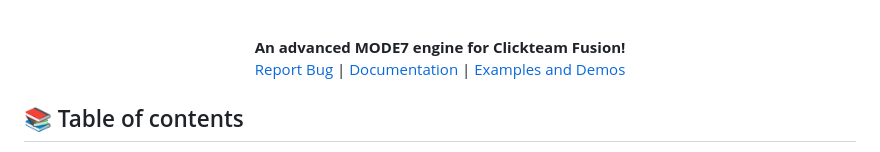
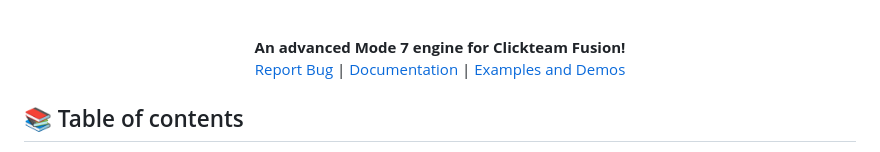
Before and after one commit to FoxiooOfficial/Tails7, a Markdown page: README.md, the part around the change. GitHub-like rendering.

Commit message:
fix desc

```diff
--- a/README.md
+++ b/README.md
@@ -5,7 +5,7 @@
    </a>
 
    <br><br>
-   <b>An advanced MODE7 engine for Clickteam Fusion!</b><br>
+   <b>An advanced Mode 7 engine for Clickteam Fusion!</b><br>
    <a href="https://github.com/FoxiooOfficial/Tails7/issues">Report Bug</a>
    |
    <a href="https://foxiooofficial.github.io/tails7-docs/index.html">Documentation</a>
```
